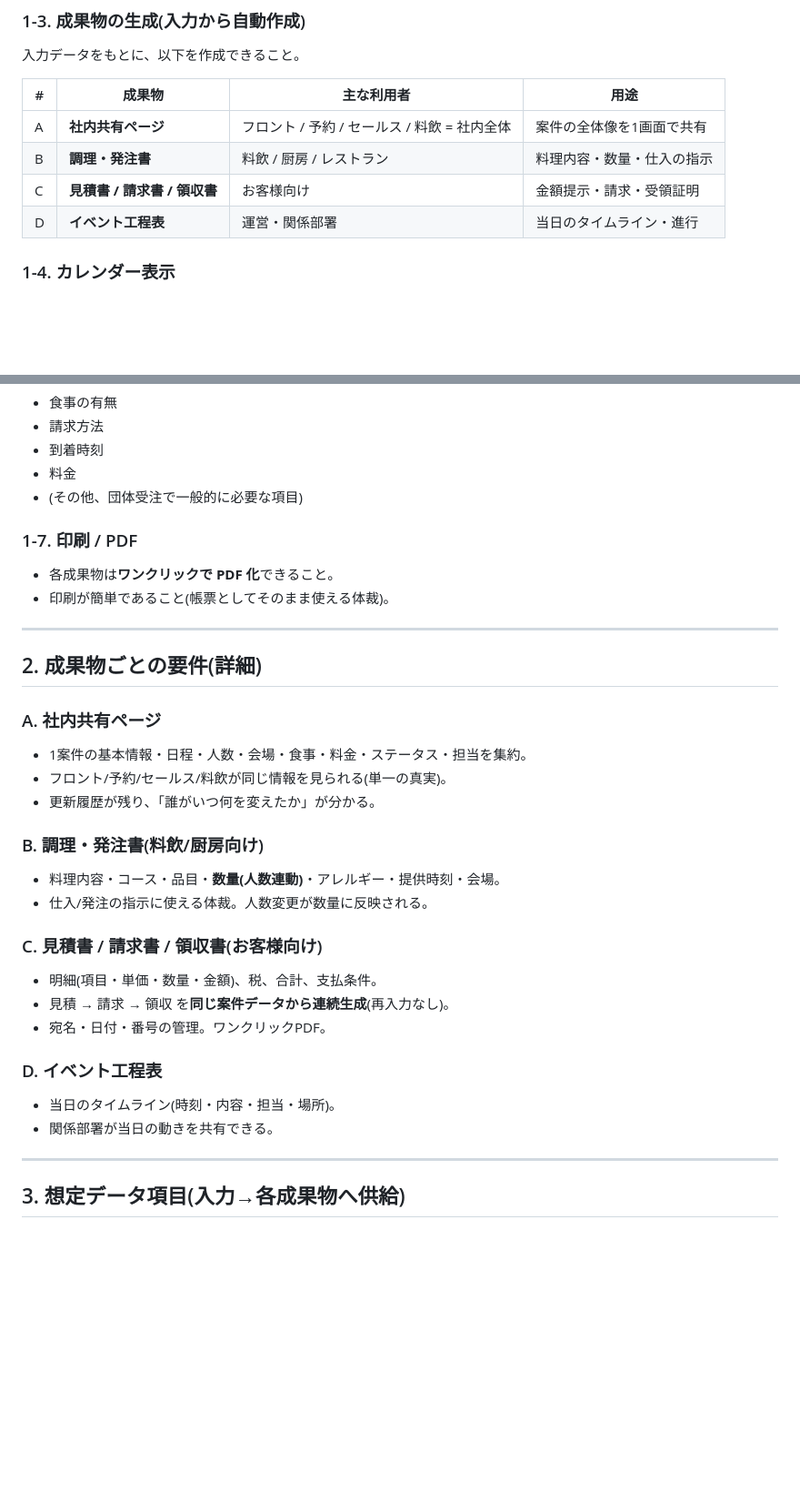
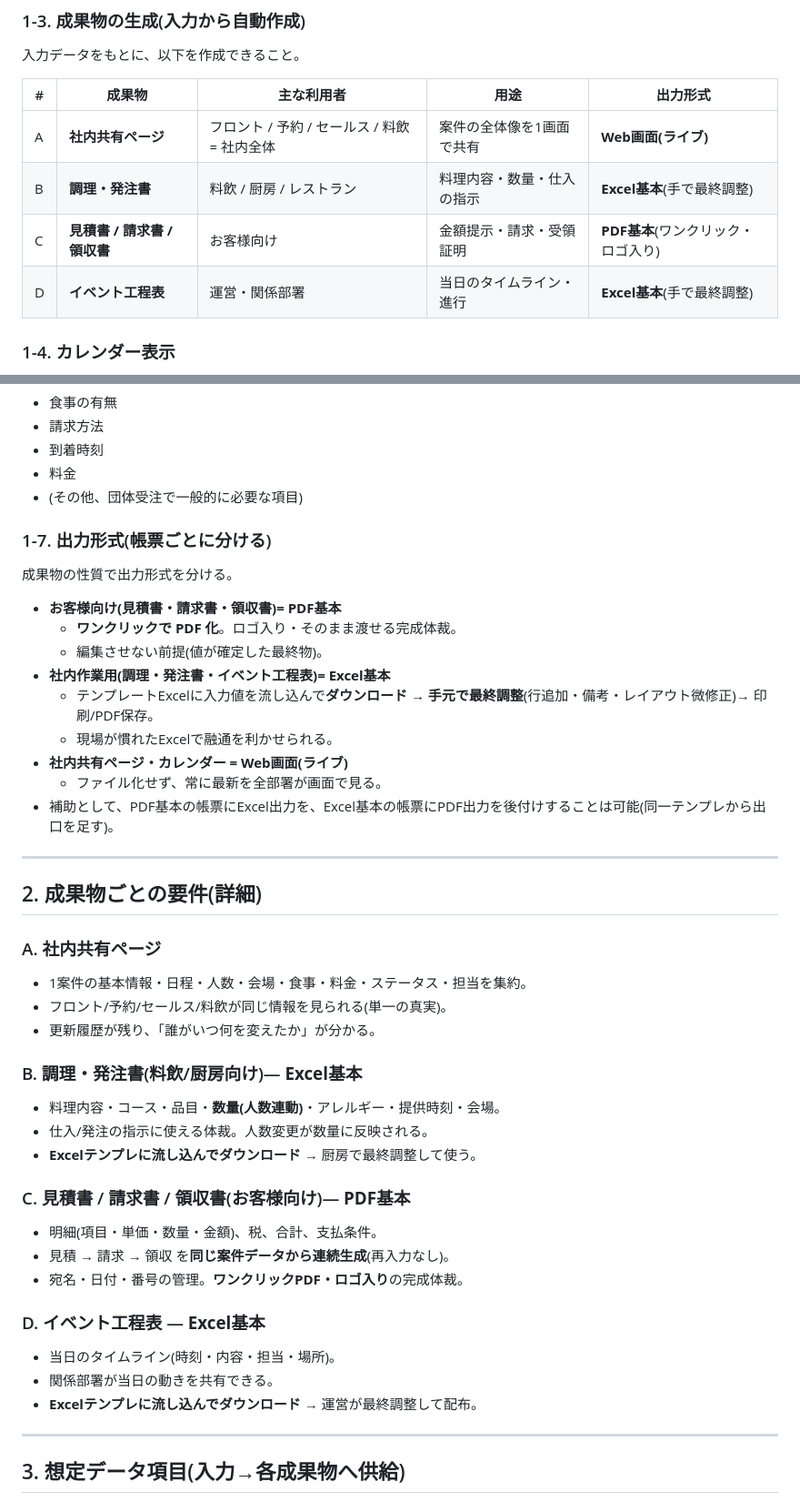
Before and after one commit to sho-cominc/arai-kb, a Markdown page: docs/要件定義.md, 2 parts joined by grey strips. Shown at 91% size. Rendered like a GitHub page; blank space fills up the shorter version.

Commit message:
Split deliverable output formats per document type
Customer-facing docs (quote/invoice/receipt) are PDF-first with logo;
internal working docs (kitchen order, event timeline) are Excel-first for
manual final adjustment; shared page and calendar stay as live web views.

Co-Authored-By: Claude Opus 4.8 <noreply@anthropic.com>
Claude-Session: https://claude.ai/code/session_01GCH9AqPSyAXQdBeuY9N4qp

```diff
--- a/docs/要件定義.md
+++ b/docs/要件定義.md
@@ -45,12 +45,12 @@
 ### 1-3. 成果物の生成(入力から自動作成)
 入力データをもとに、以下を作成できること。
 
-| # | 成果物 | 主な利用者 | 用途 |
-|---|--------|-----------|------|
-| A | **社内共有ページ** | フロント / 予約 / セールス / 料飲 = 社内全体 | 案件の全体像を1画面で共有 |
-| B | **調理・発注書** | 料飲 / 厨房 / レストラン | 料理内容・数量・仕入の指示 |
-| C | **見積書 / 請求書 / 領収書** | お客様向け | 金額提示・請求・受領証明 |
-| D | **イベント工程表** | 運営・関係部署 | 当日のタイムライン・進行 |
+| # | 成果物 | 主な利用者 | 用途 | 出力形式 |
+|---|--------|-----------|------|---------|
+| A | **社内共有ページ** | フロント / 予約 / セールス / 料飲 = 社内全体 | 案件の全体像を1画面で共有 | **Web画面(ライブ)** |
+| B | **調理・発注書** | 料飲 / 厨房 / レストラン | 料理内容・数量・仕入の指示 | **Excel基本**(手で最終調整) |
+| C | **見積書 / 請求書 / 領収書** | お客様向け | 金額提示・請求・受領証明 | **PDF基本**(ワンクリック・ロゴ入り) |
+| D | **イベント工程表** | 運営・関係部署 | 当日のタイムライン・進行 | **Excel基本**(手で最終調整) |
 
 ### 1-4. カレンダー表示
 - A〜D および案件そのものが**カレンダーで表示**され、**見落としがない**こと。
@@ -68,9 +68,18 @@
 - 料金
 - (その他、団体受注で一般的に必要な項目)
 
-### 1-7. 印刷 / PDF
-- 各成果物は**ワンクリックで PDF 化**できること。
-- 印刷が簡単であること(帳票としてそのまま使える体裁)。
+### 1-7. 出力形式(帳票ごとに分ける)
+成果物の性質で出力形式を分ける。
+
+- **お客様向け(見積書・請求書・領収書)= PDF基本**
+  - **ワンクリックで PDF 化**。ロゴ入り・そのまま渡せる完成体裁。
+  - 編集させない前提(値が確定した最終物)。
+- **社内作業用(調理・発注書・イベント工程表)= Excel基本**
+  - テンプレートExcelに入力値を流し込んで**ダウンロード → 手元で最終調整**(行追加・備考・レイアウト微修正)→ 印刷/PDF保存。
+  - 現場が慣れたExcelで融通を利かせられる。
+- **社内共有ページ・カレンダー = Web画面(ライブ)**
+  - ファイル化せず、常に最新を全部署が画面で見る。
+- 補助として、PDF基本の帳票にExcel出力を、Excel基本の帳票にPDF出力を後付けすることは可能(同一テンプレから出口を足す)。
 
 ---
 
@@ -81,18 +90,20 @@
 - フロント/予約/セールス/料飲が同じ情報を見られる(単一の真実)。
 - 更新履歴が残り、「誰がいつ何を変えたか」が分かる。
 
-### B. 調理・発注書(料飲/厨房向け)
+### B. 調理・発注書(料飲/厨房向け)— **Excel基本**
 - 料理内容・コース・品目・**数量(人数連動)**・アレルギー・提供時刻・会場。
 - 仕入/発注の指示に使える体裁。人数変更が数量に反映される。
+- **Excelテンプレに流し込んでダウンロード** → 厨房で最終調整して使う。
 
-### C. 見積書 / 請求書 / 領収書(お客様向け)
+### C. 見積書 / 請求書 / 領収書(お客様向け)— **PDF基本**
 - 明細(項目・単価・数量・金額)、税、合計、支払条件。
 - 見積 → 請求 → 領収 を**同じ案件データから連続生成**(再入力なし)。
-- 宛名・日付・番号の管理。ワンクリックPDF。
+- 宛名・日付・番号の管理。**ワンクリックPDF・ロゴ入り**の完成体裁。
 
-### D. イベント工程表
+### D. イベント工程表 — **Excel基本**
 - 当日のタイムライン(時刻・内容・担当・場所)。
 - 関係部署が当日の動きを共有できる。
+- **Excelテンプレに流し込んでダウンロード** → 運営が最終調整して配布。
 
 ---
 
```
